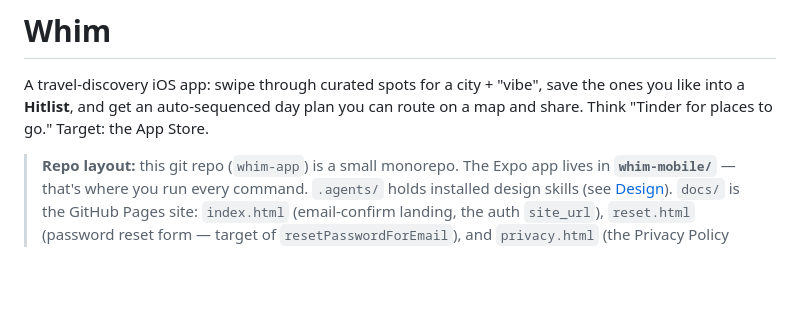
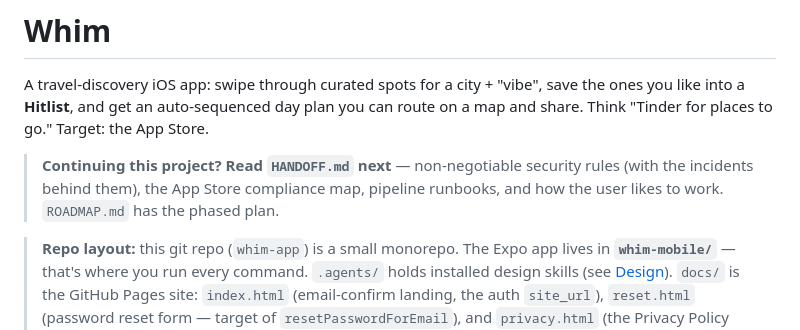
Before and after one commit to Pranjal250605/whim-app, a Markdown page: CLAUDE.md, the part around the change. Rendered like a GitHub page; blank space fills up the shorter version.

```diff
--- a/CLAUDE.md
+++ b/CLAUDE.md
@@ -3,6 +3,10 @@
 A travel-discovery iOS app: swipe through curated spots for a city + "vibe", save
 the ones you like into a **Hitlist**, and get an auto-sequenced day plan you can
 route on a map and share. Think "Tinder for places to go." Target: the App Store.
+
+> **Continuing this project? Read `HANDOFF.md` next** — non-negotiable security
+> rules (with the incidents behind them), the App Store compliance map, pipeline
+> runbooks, and how the user likes to work. `ROADMAP.md` has the phased plan.
 
 > **Repo layout:** this git repo (`whim-app`) is a small monorepo. The Expo app
 > lives in **`whim-mobile/`** — that's where you run every command. `.agents/`
```
Also changed, not shown: HANDOFF.md (added, +192 -0 lines).
